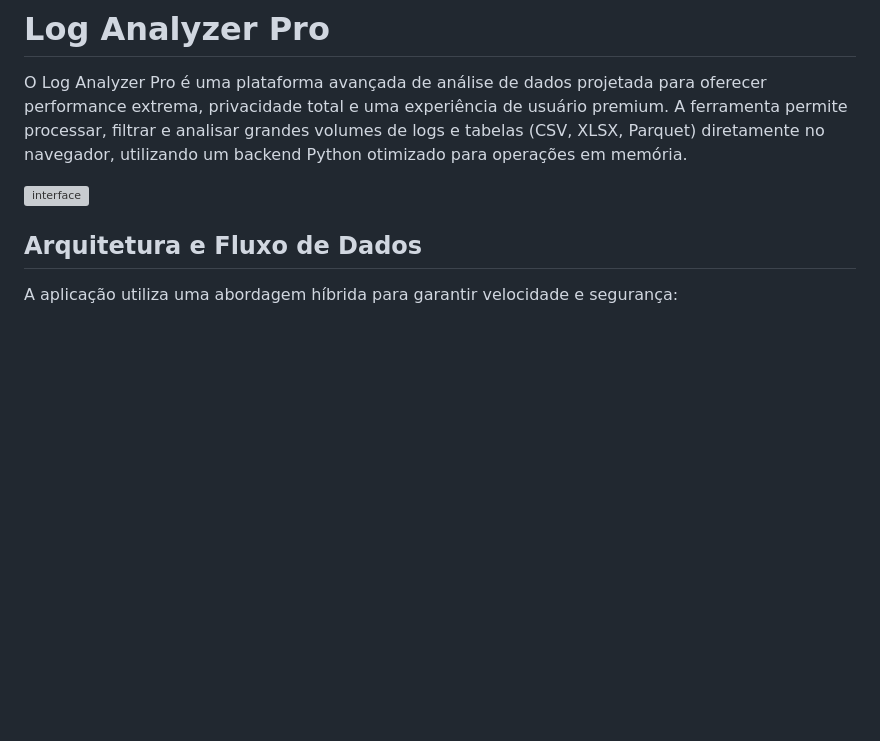
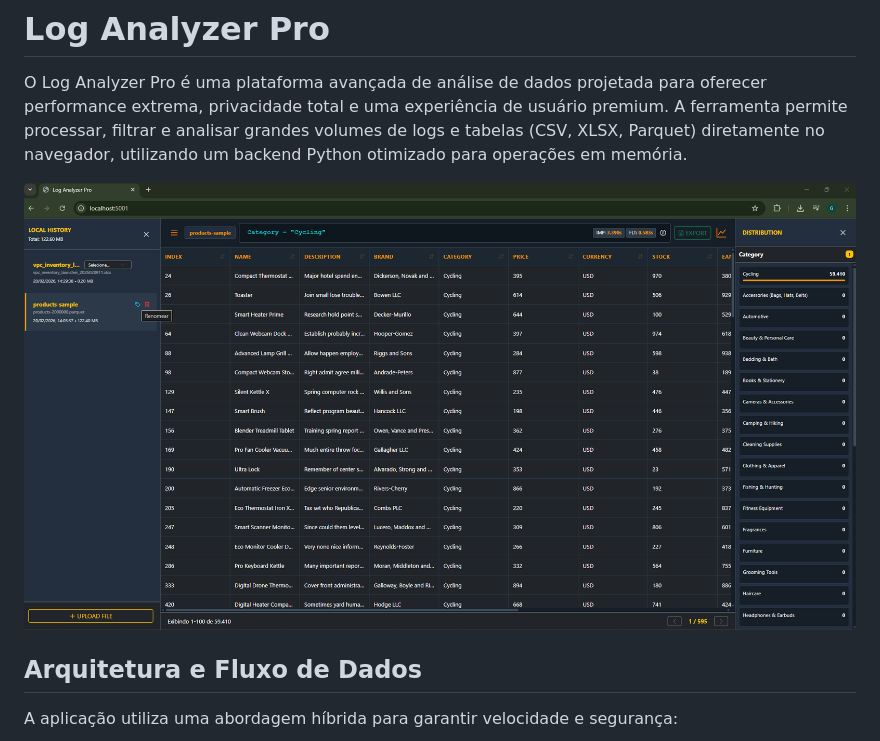
Before and after one commit to gabrielalpendre/csvtoparquet-log-analyzer, a Markdown page: README.md, the part around the change. GitHub-like rendering; blank space fills up the shorter version; grey boxes are pictures that could not be loaded.

Commit message:
Change interface image path in README
Updated the interface image path in the README.

```diff
--- a/README.md
+++ b/README.md
@@ -2,7 +2,7 @@
 
 O Log Analyzer Pro é uma plataforma avançada de análise de dados projetada para oferecer performance extrema, privacidade total e uma experiência de usuário premium. A ferramenta permite processar, filtrar e analisar grandes volumes de logs e tabelas (CSV, XLSX, Parquet) diretamente no navegador, utilizando um backend Python otimizado para operações em memória.
 
-![interface](static/interface.png)
+![interface](print/interface.png)
 
 ## Arquitetura e Fluxo de Dados
 
```
